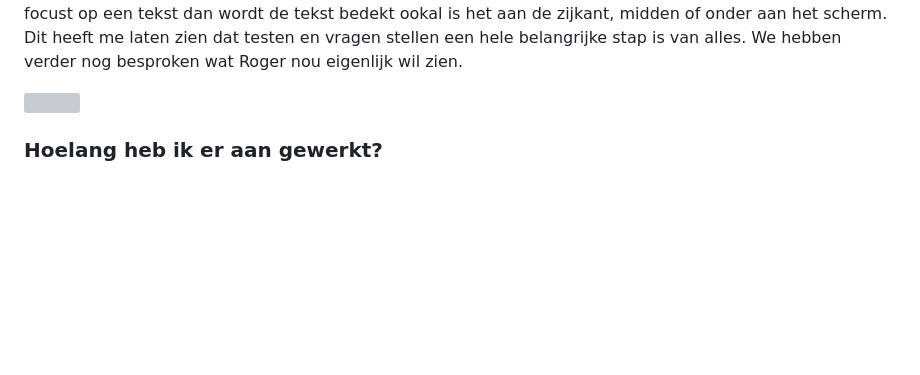
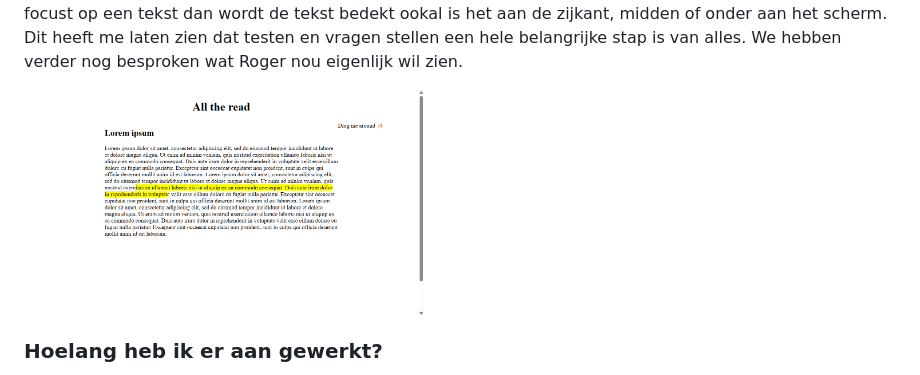
Before and after one commit to Haddoun1/Human-Centered-Design, a Markdown page: README.md, the part around the change. GitHub-like rendering; blank space fills up the shorter version; grey boxes are pictures that could not be loaded.

Commit message:
sdndkfja

```diff
--- a/README.md
+++ b/README.md
@@ -23,7 +23,7 @@ Website voor het vak HCD (Human Centered Design)
 <h3>Wat heb ik gedaan vandaag?</h3>
 <p>We hebben een gesprek gehad met Roger en ik heb allerlei inzichten gekregen door het gesprek. We kregen wat meer te weten van hoe zijn conditie er uitziet en hoe het hem beïnvloedt in zijn dagelijks leven. Ik had een kleine prototype gemaakt waar ik dacht dat het zou werken. Maar uiteindelijk bleek dat niet zo te zijn. Ik had voor het gesprek onderzoek gedaan naar Roger zijn aandoening en ik zag het als alleen maar een vlekje in de midden van zijn zicht. Ik heb daarom een tekst column gemaakt dat verplaatst kan worden naar de zijkant. Ik wist dus niet dat het midden van zijn zicht bepaald is door de kant waar hij kijkt. Dus als hij focust op een tekst dan wordt de tekst bedekt ookal is het aan de zijkant, midden of onder aan het scherm. Dit heeft me laten zien dat testen en vragen stellen een hele belangrijke stap is van alles. We hebben verder nog besproken wat Roger nou eigenlijk wil zien. </p>
 
-<img src="afbeelding4.png" width="400">
+<img src="images/afbeelding4.png" width="400">
 
 <h3>Hoelang heb ik er aan gewerkt?</h3>
 <p>
```
